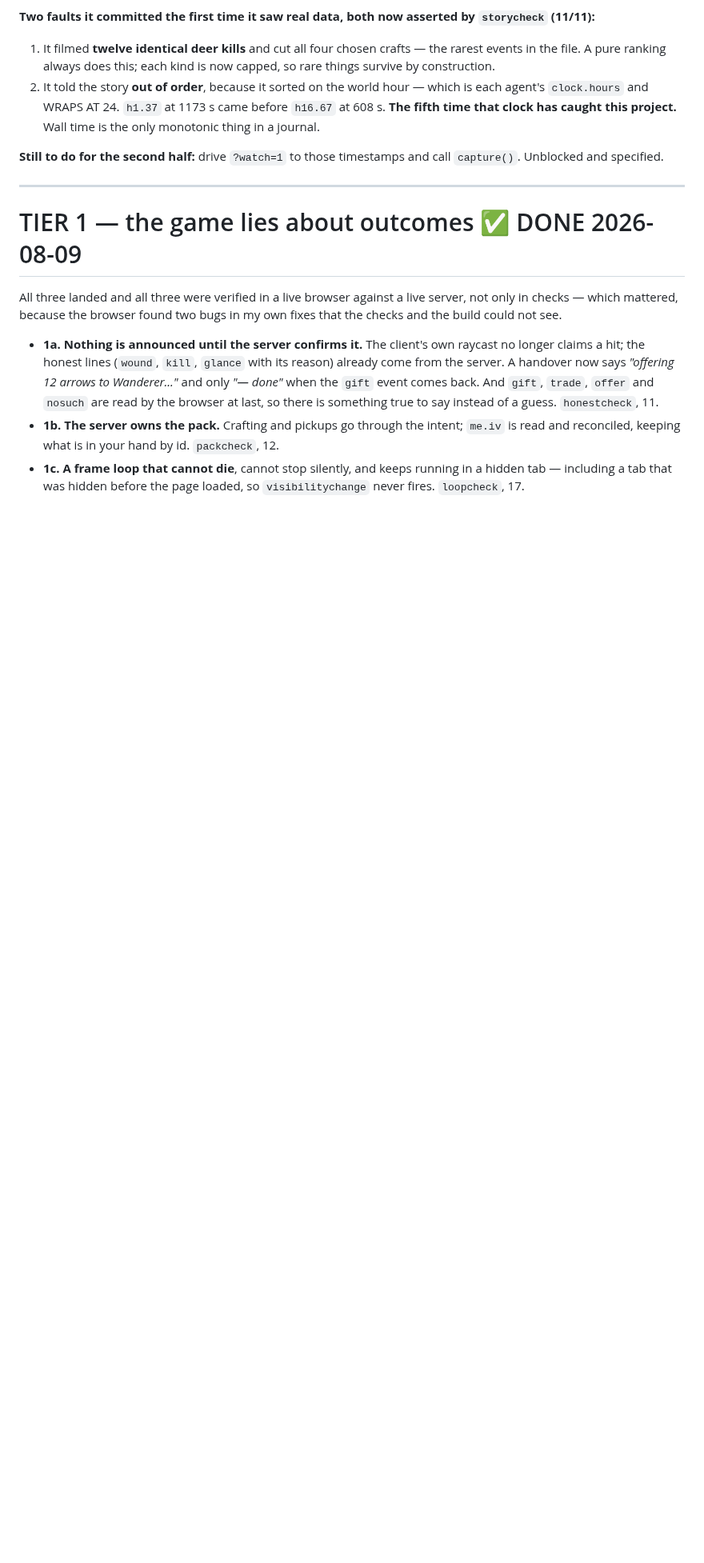
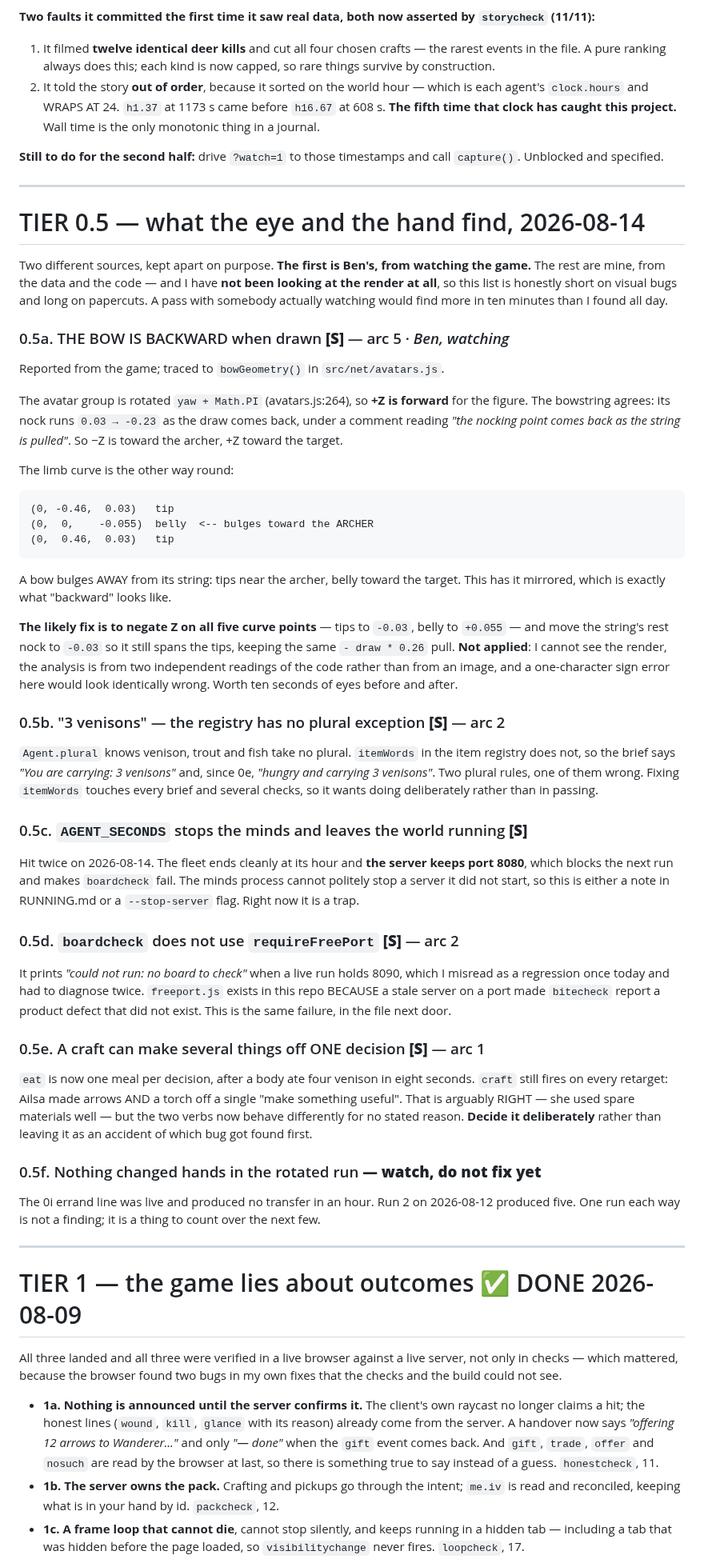
Before and after one commit to EarlTheDuke/seek, a Markdown page: TODO.md, the part around the change. Shown at 80% size. Drawn GitHub-style; blank space fills up the shorter version.

Commit message:
todo: TIER 0.5 — the backward bow, and the papercuts a day of data left behind
Ben, watching the game: THE BOW IS BACKWARD when drawn. Traced to bowGeometry()
in avatars.js. The avatar group is rotated yaw + PI so +Z is forward, and the
bowstring agrees — its nock runs 0.03 -> -0.23 as the draw comes back, under a
comment saying exactly that. The limb curve is mirrored against it: tips at
+0.03, belly at -0.055, so the bow bulges TOWARD the archer when it should bulge
away from its string. That is what backward looks like.

The fix is likely negating Z on the five curve points and moving the string's
rest nock to match, but it is NOT APPLIED: the analysis is two readings of the
code and I cannot see the render, and a sign error here would look identically
wrong. It wants eyes on it before and after.

The rest are mine and none are visual, because I have not been watching the
render at all — said plainly in the file so the shortness of the visual list is
not mistaken for the game looking fine.

  * 'You are carrying: 3 venisons' — Agent.plural knows venison takes no plural
    and itemWords does not. Two plural rules, one wrong.
  * AGENT_SECONDS stops the minds and leaves the SERVER holding 8080, which
    blocks the next run and breaks boardcheck. Hit twice today.
  * boardcheck does not use requireFreePort, so a live run makes it print
    'could not run' — which I misread as a regression once and diagnosed twice.
    freeport.js exists because this exact failure once had bitecheck reporting a
    product defect that did not exist.
  * craft still fires per retarget while eat is now one per decision. Ailsa made
    arrows AND a torch off one goal. Possibly right, but the two verbs differ for
    no stated reason — decide it rather than inherit it.
  * Nothing changed hands in the rotated run though the errand line was live.
    One run each way is not a finding; counted, not concluded.

```diff
--- a/TODO.md
+++ b/TODO.md
@@ -248,6 +248,73 @@ experiment checks itself against.
 
 **Still to do for the second half:** drive `?watch=1` to those timestamps and
 call `capture()`. Unblocked and specified.
+
+---
+
+# TIER 0.5 — what the eye and the hand find, 2026-08-14
+
+Two different sources, kept apart on purpose. **The first is Ben's, from
+watching the game.** The rest are mine, from the data and the code — and I have
+**not been looking at the render at all**, so this list is honestly short on
+visual bugs and long on papercuts. A pass with somebody actually watching would
+find more in ten minutes than I found all day.
+
+### 0.5a. THE BOW IS BACKWARD when drawn **[S]** — arc 5 · *Ben, watching*
+Reported from the game; traced to `bowGeometry()` in `src/net/avatars.js`.
+
+The avatar group is rotated `yaw + Math.PI` (avatars.js:264), so **+Z is forward**
+for the figure. The bowstring agrees: its nock runs `0.03 → -0.23` as the draw
+comes back, under a comment reading *"the nocking point comes back as the string
+is pulled"*. So −Z is toward the archer, +Z toward the target.
+
+The limb curve is the other way round:
+
+    (0, -0.46,  0.03)   tip
+    (0,  0,    -0.055)  belly  <-- bulges toward the ARCHER
+    (0,  0.46,  0.03)   tip
+
+A bow bulges AWAY from its string: tips near the archer, belly toward the target.
+This has it mirrored, which is exactly what "backward" looks like.
+
+**The likely fix is to negate Z on all five curve points** — tips to `-0.03`,
+belly to `+0.055` — and move the string's rest nock to `-0.03` so it still spans
+the tips, keeping the same `- draw * 0.26` pull. **Not applied**: I cannot see
+the render, the analysis is from two independent readings of the code rather
+than from an image, and a one-character sign error here would look identically
+wrong. Worth ten seconds of eyes before and after.
+
+### 0.5b. "3 venisons" — the registry has no plural exception **[S]** — arc 2
+`Agent.plural` knows venison, trout and fish take no plural. `itemWords` in the
+item registry does not, so the brief says *"You are carrying: 3 venisons"* and,
+since 0e, *"hungry and carrying 3 venisons"*. Two plural rules, one of them
+wrong. Fixing `itemWords` touches every brief and several checks, so it wants
+doing deliberately rather than in passing.
+
+### 0.5c. `AGENT_SECONDS` stops the minds and leaves the world running **[S]**
+Hit twice on 2026-08-14. The fleet ends cleanly at its hour and **the server
+keeps port 8080**, which blocks the next run and makes `boardcheck` fail. The
+minds process cannot politely stop a server it did not start, so this is either
+a note in RUNNING.md or a `--stop-server` flag. Right now it is a trap.
+
+### 0.5d. `boardcheck` does not use `requireFreePort` **[S]** — arc 2
+It prints *"could not run: no board to check"* when a live run holds 8090, which
+I misread as a regression once today and had to diagnose twice. `freeport.js`
+exists in this repo BECAUSE a stale server on a port made `bitecheck` report a
+product defect that did not exist. This is the same failure, in the file next
+door.
+
+### 0.5e. A craft can make several things off ONE decision **[S]** — arc 1
+`eat` is now one meal per decision, after a body ate four venison in eight
+seconds. `craft` still fires on every retarget: Ailsa made arrows AND a torch off
+a single "make something useful". That is arguably RIGHT — she used spare
+materials well — but the two verbs now behave differently for no stated reason.
+**Decide it deliberately** rather than leaving it as an accident of which bug got
+found first.
+
+### 0.5f. Nothing changed hands in the rotated run **— watch, do not fix yet**
+The 0i errand line was live and produced no transfer in an hour. Run 2 on
+2026-08-12 produced five. One run each way is not a finding; it is a thing to
+count over the next few.
 
 ---
 
```
